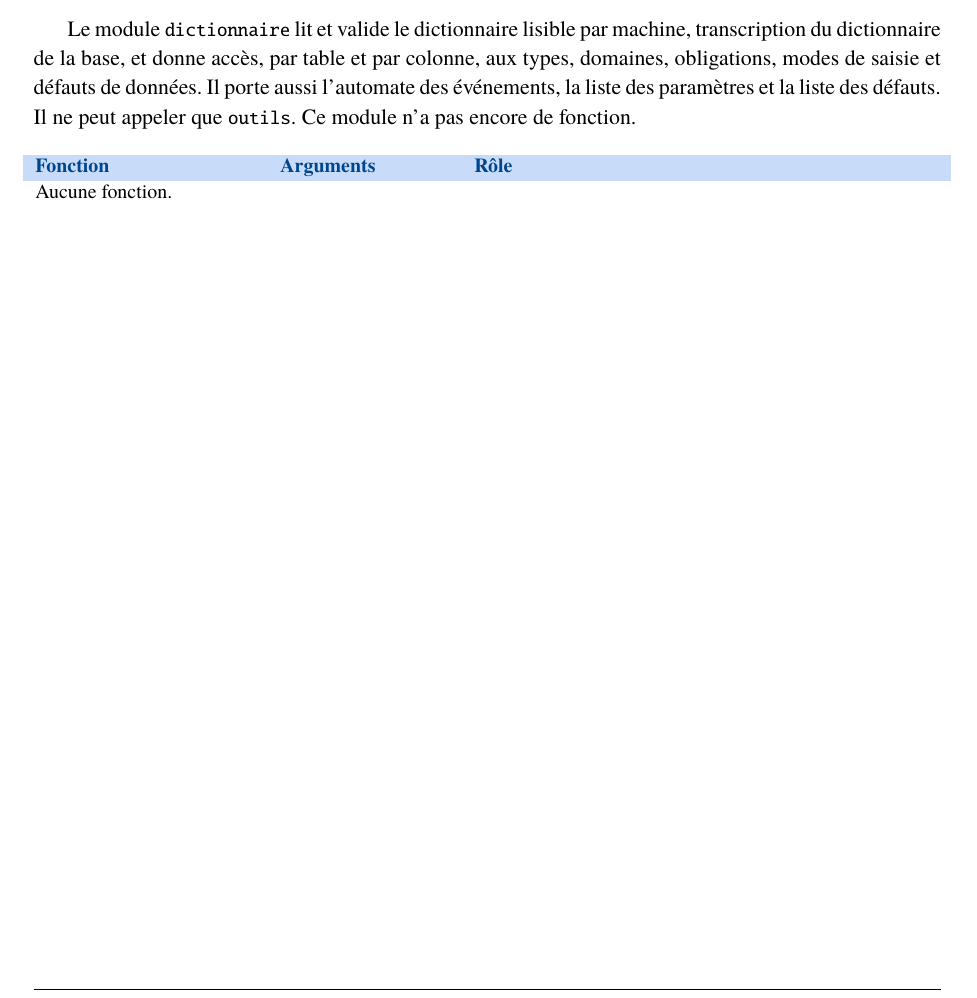
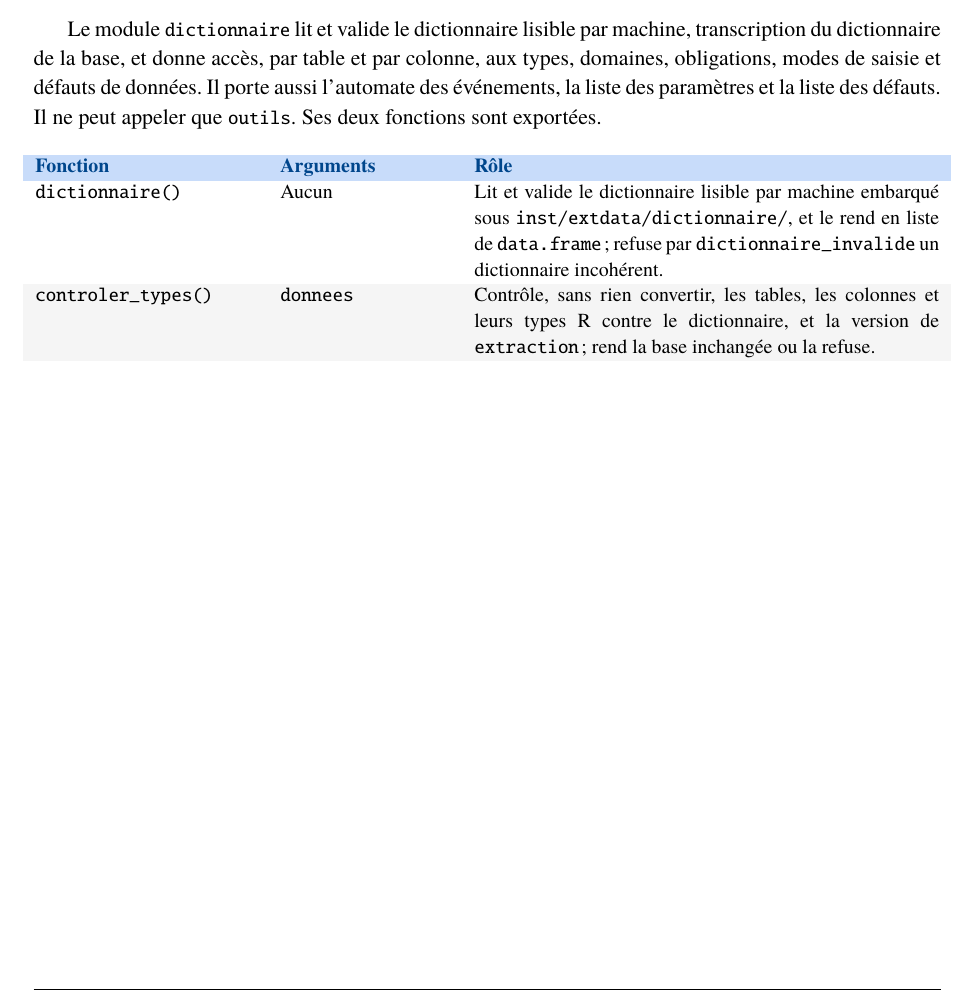
Before and after one commit to Gerard-Garey/outil_prov_vie, a LaTeX document (docs/latex/doc_outil_prov_vie.tex): part of page 15 of 31, cut so that both start at the same text. Compiled offline with pdfLaTeX; a LaTeX package or settings file that is missing is left out.

Commit message:
docs: tableau de fonctions du module dictionnaire, deux exports (#18)
Commit docs: minimal au titre de l'exception de la règle 9 (écart de
concordance qui ferait échouer la CI) : dictionnaire() et controler_types()
ajoutés au tableau « concordance-fonctions : dictionnaire ». Le passage unique
de docwriter en fin de branche reprendra la partie entière.

Co-Authored-By: Claude Opus 5.5 <noreply@anthropic.com>
Claude-Session: https://claude.ai/code/session_01TA5STMsTBXCkdnqMEkyUuR

```diff
--- a/docs/latex/doc_outil_prov_vie.tex
+++ b/docs/latex/doc_outil_prov_vie.tex
@@ -1174,7 +1174,7 @@ machine, transcription du dictionnaire de la base, et donne accès, par table
 et par colonne, aux types, domaines, obligations, modes de saisie et défauts
 de données. Il porte aussi l'automate des événements, la liste des
 paramètres et la liste des défauts. Il ne peut appeler que \code{outils}.
-Ce module n'a pas encore de fonction.
+Ses deux fonctions sont exportées.
 
 \begin{center}
 \small
@@ -1183,7 +1183,8 @@ Ce module n'a pas encore de fonction.
 \begin{tabular}{@{}p{3.9cm}>{\raggedright\arraybackslash}p{3.0cm}p{8.2cm}@{}}
 \rowcolor{tableheader}
 \textcolor{financeblue}{\textbf{Fonction}} & \textcolor{financeblue}{\textbf{Arguments}} & \textcolor{financeblue}{\textbf{Rôle}} \\
-\multicolumn{3}{@{}l@{}}{Aucune fonction.} \\
+\code{dictionnaire()} & Aucun & Lit et valide le dictionnaire lisible par machine embarqué sous \code{inst/extdata/dictionnaire/}, et le rend en liste de \code{data.frame}\fsp; refuse par \code{dictionnaire\_invalide} un dictionnaire incohérent. \\
+\code{controler\_types()} & \code{donnees} & Contrôle, sans rien convertir, les tables, les colonnes et leurs types R contre le dictionnaire, et la version de \code{extraction}\fsp; rend la base inchangée ou la refuse. \\
 \end{tabular}
 \end{center}
 
```
